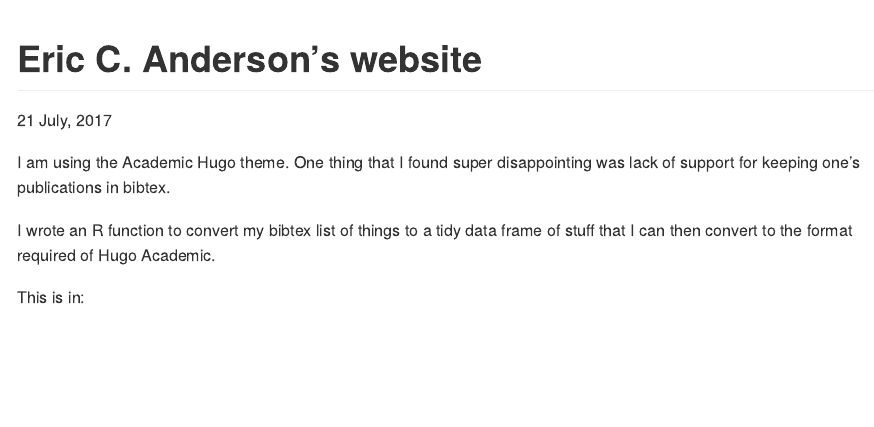
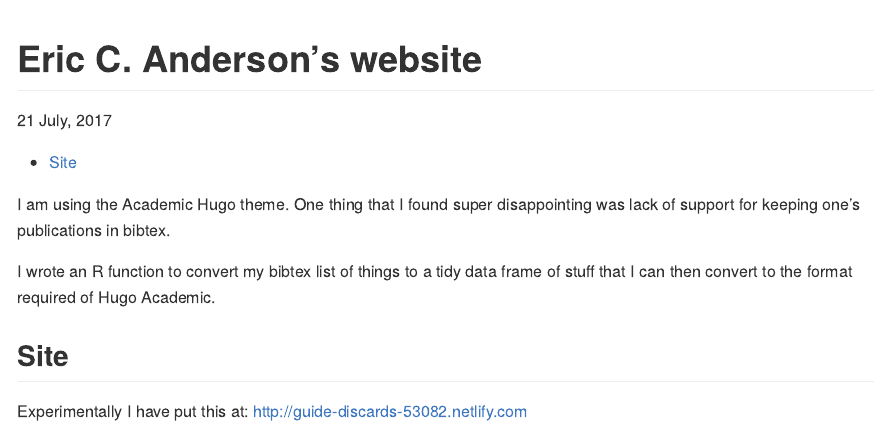
Before and after one commit to eriqande/open-science-eric, an R Markdown document (REAMDE.Rmd): the page in a window 1100 px wide, from its top. Rendered offline with R 4.5, knitr and Pandoc, with nearby package versions.

```diff
--- a/REAMDE.Rmd
+++ b/REAMDE.Rmd
@@ -24,4 +24,8 @@
 I wrote an R function to convert my bibtex list of things to a tidy data
 frame of stuff that I can then convert to the format required of Hugo Academic.
 
-This is in:
+
+
+## Site
+
+Experimentally I have put this at:  [http://guide-discards-53082.netlify.com](http://guide-discards-53082.netlify.com)
```
Also changed, not shown: content/post/2014-12-24-plotting-sst-with-ggplot.html (added), content/post/2015-01-22-solving-differential-equations-in-R.html (added), 1 other file.
